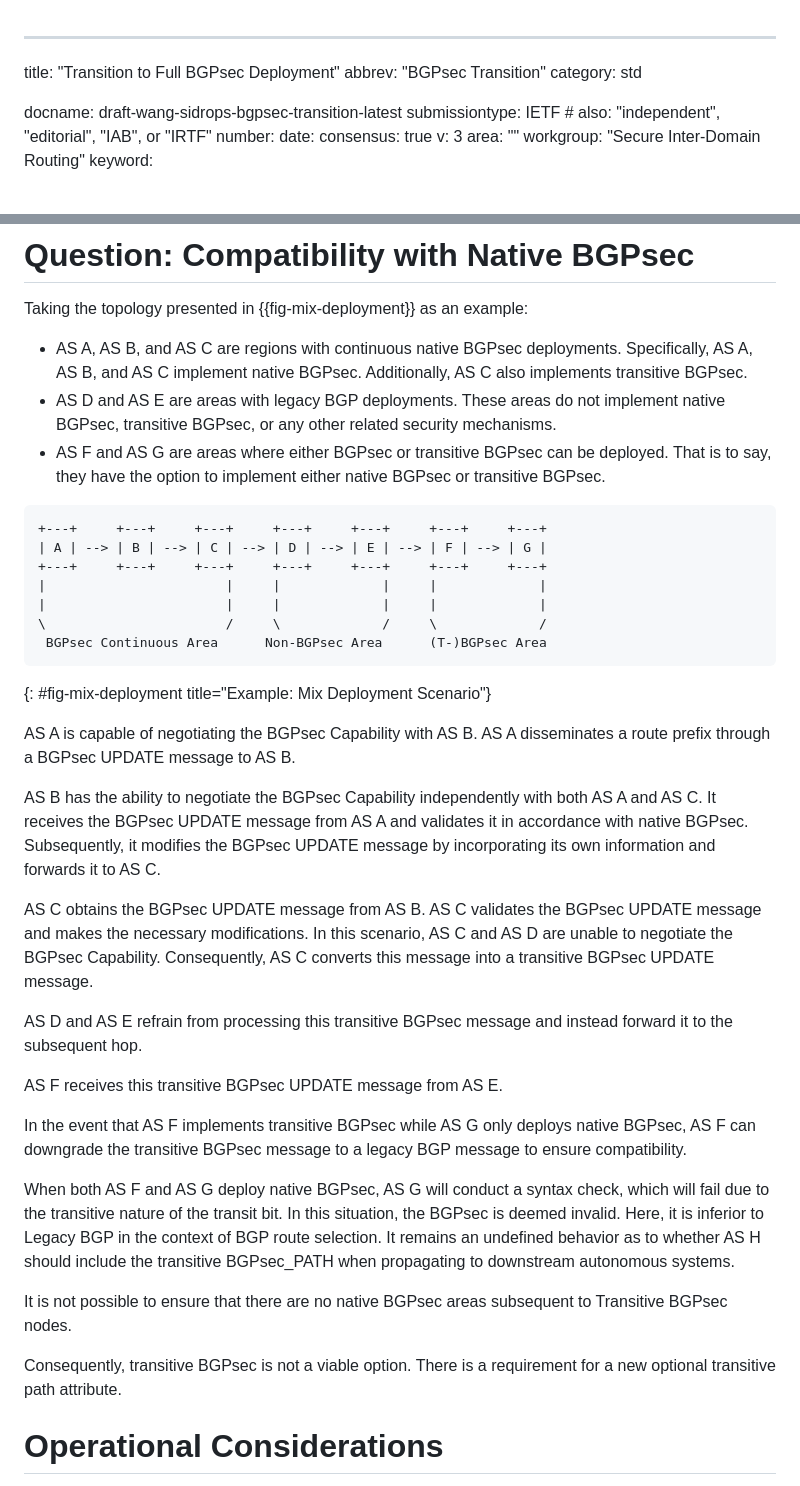
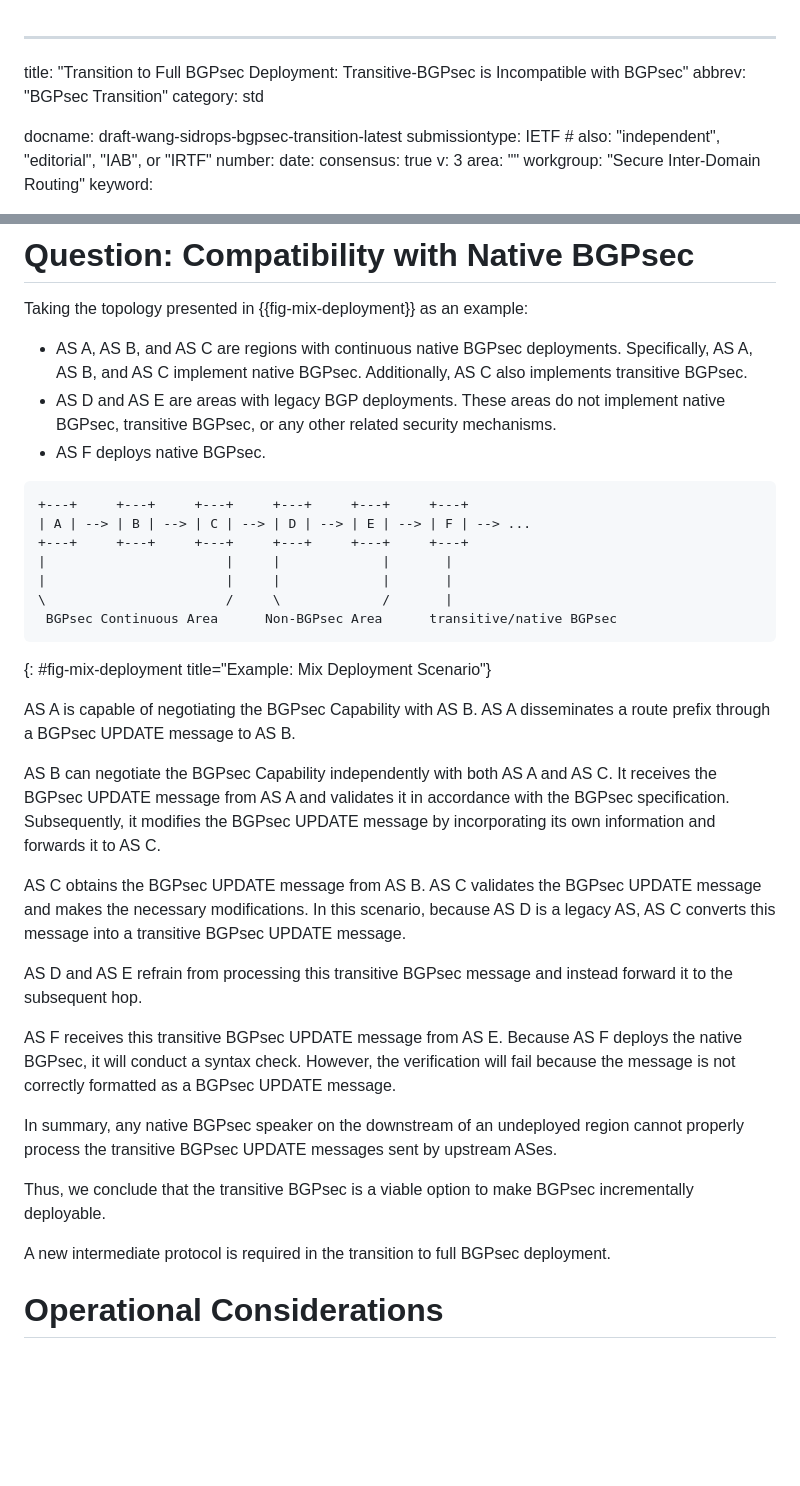
Before and after one commit to FCBGP/FCBGP-BGPsec-Transition, a Markdown page: draft-wang-sidrops-bgpsec-transition.md, 2 parts joined by grey strips. GitHub-like rendering; blank space fills up the shorter version.

Commit message:
Update draft-wang-sidrops-bgpsec-transition.md
update by lzt

```diff
--- a/draft-wang-sidrops-bgpsec-transition.md
+++ b/draft-wang-sidrops-bgpsec-transition.md
@@ -1,5 +1,5 @@
 ---
-title: "Transition to Full BGPsec Deployment"
+title: "Transition to Full BGPsec Deployment: Transitive-BGPsec is Incompatible with BGPsec"
 abbrev: "BGPsec Transition"
 category: std
 
@@ -120,36 +118,35 @@ TBD.
 Taking the topology presented in {{fig-mix-deployment}} as an example:
 - AS A, AS B, and AS C are regions with continuous native BGPsec deployments. Specifically, AS A, AS B, and AS C implement native BGPsec. Additionally, AS C also implements transitive BGPsec.
 - AS D and AS E are areas with legacy BGP deployments. These areas do not implement native BGPsec, transitive BGPsec, or any other related security mechanisms.
-- AS F and AS G are areas where either BGPsec or transitive BGPsec can be deployed. That is to say, they have the option to implement either native BGPsec or transitive BGPsec.
+- AS F deploys native BGPsec.
 
 ~~~~~~
-+---+     +---+     +---+     +---+     +---+     +---+     +---+
-| A | --> | B | --> | C | --> | D | --> | E | --> | F | --> | G |
-+---+     +---+     +---+     +---+     +---+     +---+     +---+
-|                       |     |             |     |             |
-|                       |     |             |     |             |
-\                       /     \             /     \             /
- BGPsec Continuous Area      Non-BGPsec Area      (T-)BGPsec Area
++---+     +---+     +---+     +---+     +---+     +---+
+| A | --> | B | --> | C | --> | D | --> | E | --> | F | --> ...
++---+     +---+     +---+     +---+     +---+     +---+
+|                       |     |             |       |
+|                       |     |             |       |
+\                       /     \             /       |
+ BGPsec Continuous Area      Non-BGPsec Area      transitive/native BGPsec
 ~~~~~~
 {: #fig-mix-deployment title="Example: Mix Deployment Scenario"}
 
 AS A is capable of negotiating the BGPsec Capability with AS B. AS A disseminates a route prefix through a BGPsec UPDATE message to AS B.
 
-AS B has the ability to negotiate the BGPsec Capability independently with both AS A and AS C. It receives the BGPsec UPDATE message from AS A and validates it in accordance with native BGPsec. Subsequently, it modifies the BGPsec UPDATE message by incorporating its own information and forwards it to AS C.
+AS B can negotiate the BGPsec Capability independently with both AS A and AS C. It receives the BGPsec UPDATE message from AS A and validates it in accordance with the BGPsec specification. Subsequently, it modifies the BGPsec UPDATE message by incorporating its own information and forwards it to AS C.
 
-AS C obtains the BGPsec UPDATE message from AS B. AS C validates the BGPsec UPDATE message and makes the necessary modifications. In this scenario, AS C and AS D are unable to negotiate the BGPsec Capability. Consequently, AS C converts this message into a transitive BGPsec UPDATE message.
+AS C obtains the BGPsec UPDATE message from AS B. AS C validates the BGPsec UPDATE message and makes the necessary modifications. In this scenario, because AS D is a legacy AS, AS C converts this message into a transitive BGPsec UPDATE message.
 
 AS D and AS E refrain from processing this transitive BGPsec message and instead forward it to the subsequent hop.
 
-AS F receives this transitive BGPsec UPDATE message from AS E.
+AS F receives this transitive BGPsec UPDATE message from AS E. Because AS F deploys the native BGPsec, it will conduct a syntax check. However, the verification will fail because the message is not correctly formatted as a BGPsec UPDATE message.
 
-In the event that AS F implements transitive BGPsec while AS G only deploys native BGPsec, AS F can downgrade the transitive BGPsec message to a legacy BGP message to ensure compatibility.
+In summary, any native BGPsec speaker on the downstream of an undeployed region cannot properly process the transitive BGPsec UPDATE messages sent by upstream ASes.
 
-When both AS F and AS G deploy native BGPsec, AS G will conduct a syntax check, which will fail due to the transitive nature of the transit bit. In this situation, the BGPsec is deemed invalid. Here, it is inferior to Legacy BGP in the context of BGP route selection. It remains an undefined behavior as to whether AS H should include the transitive BGPsec_PATH when propagating to downstream autonomous systems.
+Thus, we conclude that the transitive BGPsec is a viable option to make BGPsec incrementally deployable.
 
-It is not possible to ensure that there are no native BGPsec areas subsequent to Transitive BGPsec nodes.
+A new intermediate protocol is required in the transition to full BGPsec deployment.
 
-Consequently, transitive BGPsec is not a viable option. There is a requirement for a new optional transitive path attribute.
 
 # Operational Considerations
 
```
Also changed, not shown: other parts of draft-wang-sidrops-bgpsec-transition.md (+9 -11 lines).
